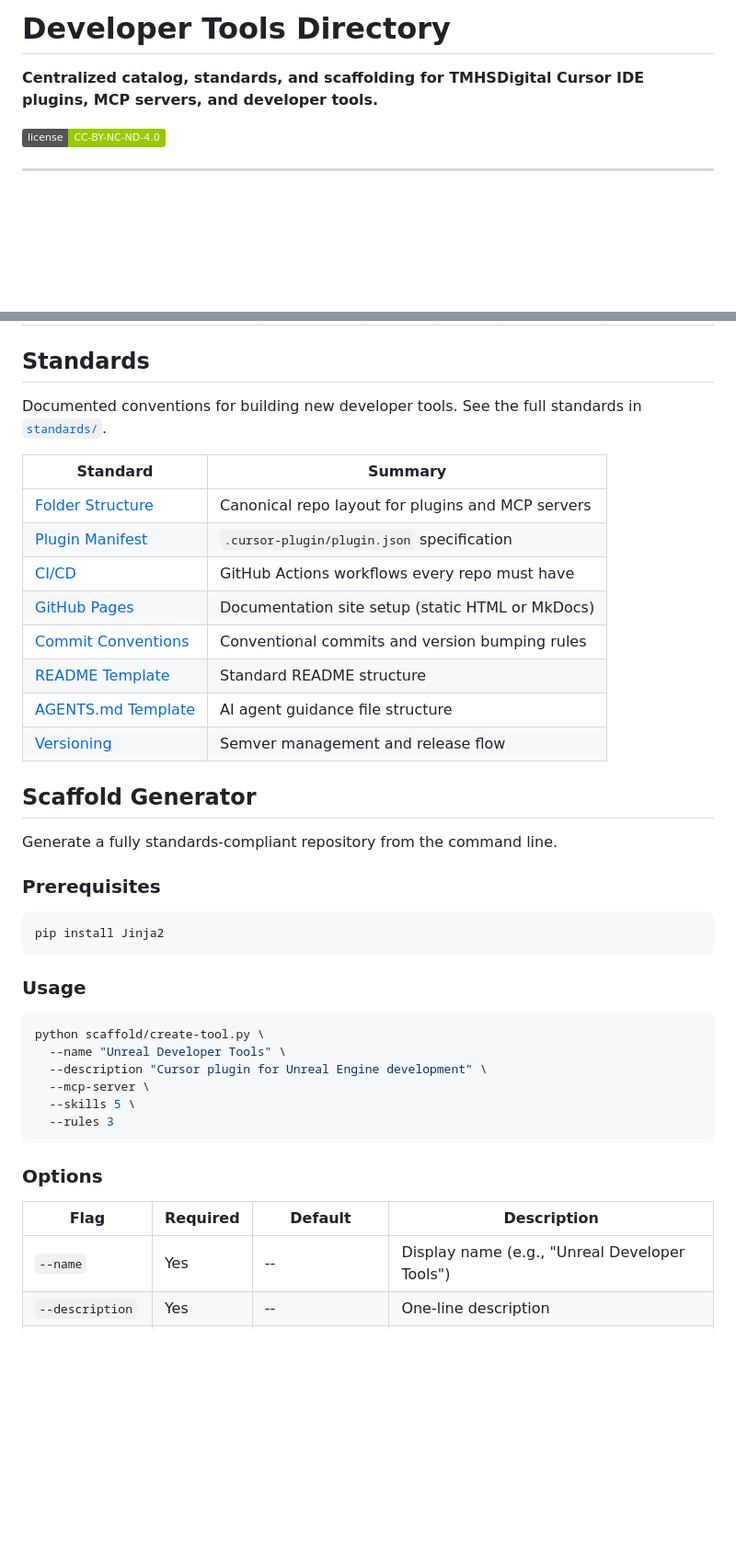
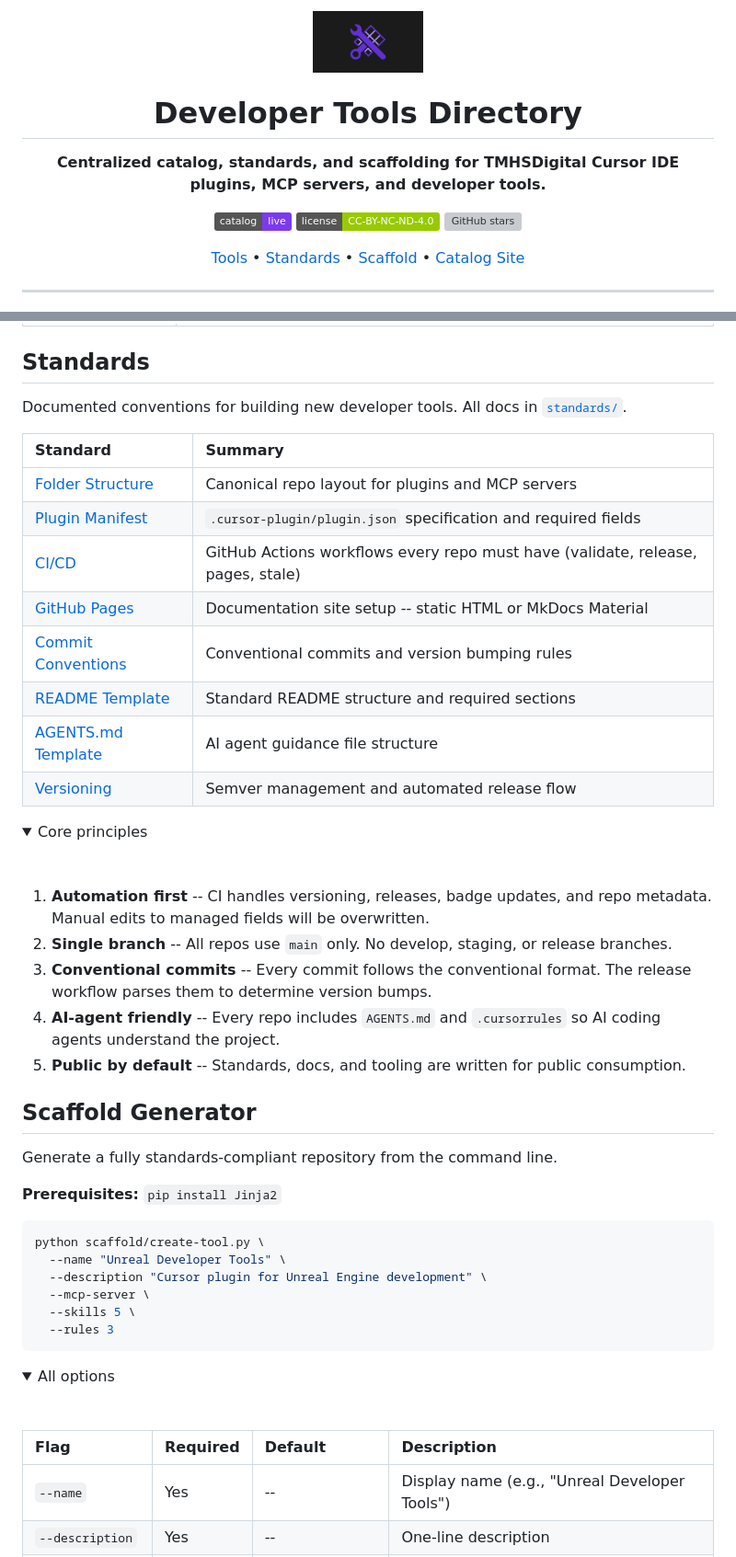
Before and after one commit to TMHSDigital/Developer-Tools-Directory, a Markdown page: README.md, 2 parts joined by grey strips. Shown at 92% size. Drawn GitHub-style; folded sections open; badges without logos; blank space fills up the shorter version; grey boxes are pictures that could not be loaded.

Commit message:
fix: match README style to other repos -- centered header, badges, dropdowns, tables
Made-with: Cursor

````diff
--- a/README.md
+++ b/README.md
@@ -1,8 +1,25 @@
-# Developer Tools Directory
+<div align="center">
+ <img src="assets/logo.png" alt="Developer Tools Directory" width="120" />
+</div>
 
-**Centralized catalog, standards, and scaffolding for TMHSDigital Cursor IDE plugins, MCP servers, and developer tools.**
+<h1 align="center">Developer Tools Directory</h1>
 
-![License: CC BY-NC-ND 4.0](https://img.shields.io/badge/license-CC--BY--NC--ND--4.0-green)
+<p align="center">
+ <strong>Centralized catalog, standards, and scaffolding for TMHSDigital Cursor IDE plugins, MCP servers, and developer tools.</strong>
+</p>
+
+<p align="center">
+ <a href="https://tmhsdigital.github.io/Developer-Tools-Directory/"><img src="https://img.shields.io/badge/catalog-live-7c3aed" alt="Catalog" /></a>
+ <img src="https://img.shields.io/badge/license-CC--BY--NC--ND--4.0-green" alt="License: CC BY-NC-ND 4.0" />
+ <a href="https://github.com/TMHSDigital/Developer-Tools-Directory/stargazers"><img src="https://img.shields.io/github/stars/TMHSDigital/Developer-Tools-Directory?style=flat" alt="GitHub stars" /></a>
+</p>
+
+<p align="center">
+ <a href="#tools">Tools</a> &bull;
+ <a href="#standards">Standards</a> &bull;
+ <a href="#scaffold-generator">Scaffold</a> &bull;
+ <a href="https://tmhsdigital.github.io/Developer-Tools-Directory/">Catalog Site</a>
+</p>
 
 ---
 
@@ -24,30 +74,37 @@
 
 ## Standards
 
-Documented conventions for building new developer tools. See the full standards in [`standards/`](standards/).
+Documented conventions for building new developer tools. All docs in [`standards/`](standards/).
 
 | Standard | Summary |
-| --- | --- |
+|:---------|:--------|
 | [Folder Structure](standards/folder-structure.md) | Canonical repo layout for plugins and MCP servers |
-| [Plugin Manifest](standards/plugin-manifest.md) | `.cursor-plugin/plugin.json` specification |
-| [CI/CD](standards/ci-cd.md) | GitHub Actions workflows every repo must have |
-| [GitHub Pages](standards/github-pages.md) | Documentation site setup (static HTML or MkDocs) |
+| [Plugin Manifest](standards/plugin-manifest.md) | `.cursor-plugin/plugin.json` specification and required fields |
+| [CI/CD](standards/ci-cd.md) | GitHub Actions workflows every repo must have (validate, release, pages, stale) |
+| [GitHub Pages](standards/github-pages.md) | Documentation site setup -- static HTML or MkDocs Material |
 | [Commit Conventions](standards/commit-conventions.md) | Conventional commits and version bumping rules |
-| [README Template](standards/readme-template.md) | Standard README structure |
+| [README Template](standards/readme-template.md) | Standard README structure and required sections |
 | [AGENTS.md Template](standards/agents-template.md) | AI agent guidance file structure |
-| [Versioning](standards/versioning.md) | Semver management and release flow |
+| [Versioning](standards/versioning.md) | Semver management and automated release flow |
+
+<details>
+<summary>Core principles</summary>
+
+&nbsp;
+
+1. **Automation first** -- CI handles versioning, releases, badge updates, and repo metadata. Manual edits to managed fields will be overwritten.
+2. **Single branch** -- All repos use `main` only. No develop, staging, or release branches.
+3. **Conventional commits** -- Every commit follows the conventional format. The release workflow parses them to determine version bumps.
+4. **AI-agent friendly** -- Every repo includes `AGENTS.md` and `.cursorrules` so AI coding agents understand the project.
+5. **Public by default** -- Standards, docs, and tooling are written for public consumption.
+
+</details>
 
 ## Scaffold Generator
 
 Generate a fully standards-compliant repository from the command line.
 
-### Prerequisites
-
-```bash
-pip install Jinja2
-```
-
-### Usage
+**Prerequisites:** `pip install Jinja2`
 
 ```bash
 python scaffold/create-tool.py \
@@ -58,10 +115,13 @@ python scaffold/create-tool.py \
   --rules 3
 ```
 
-### Options
+<details>
+<summary>All options</summary>
+
+&nbsp;
 
 | Flag | Required | Default | Description |
-| --- | --- | --- | --- |
+|:-----|:---------|:--------|:------------|
 | `--name` | Yes | -- | Display name (e.g., "Unreal Developer Tools") |
 | `--description` | Yes | -- | One-line description |
 | `--slug` | No | auto | Kebab-case identifier (derived from name) |
````
Also changed, not shown: other parts of README.md (+62 -20 lines).
